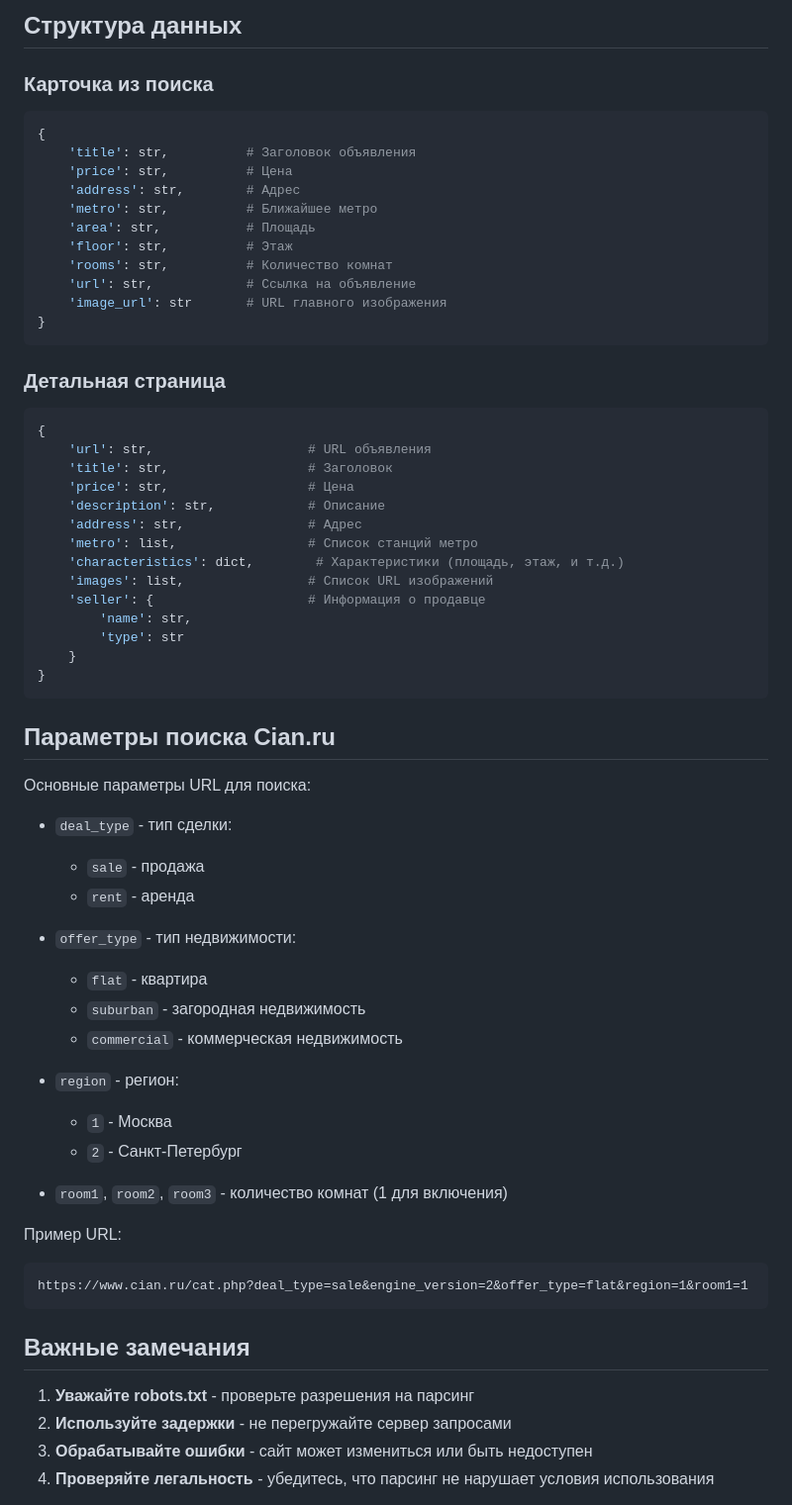
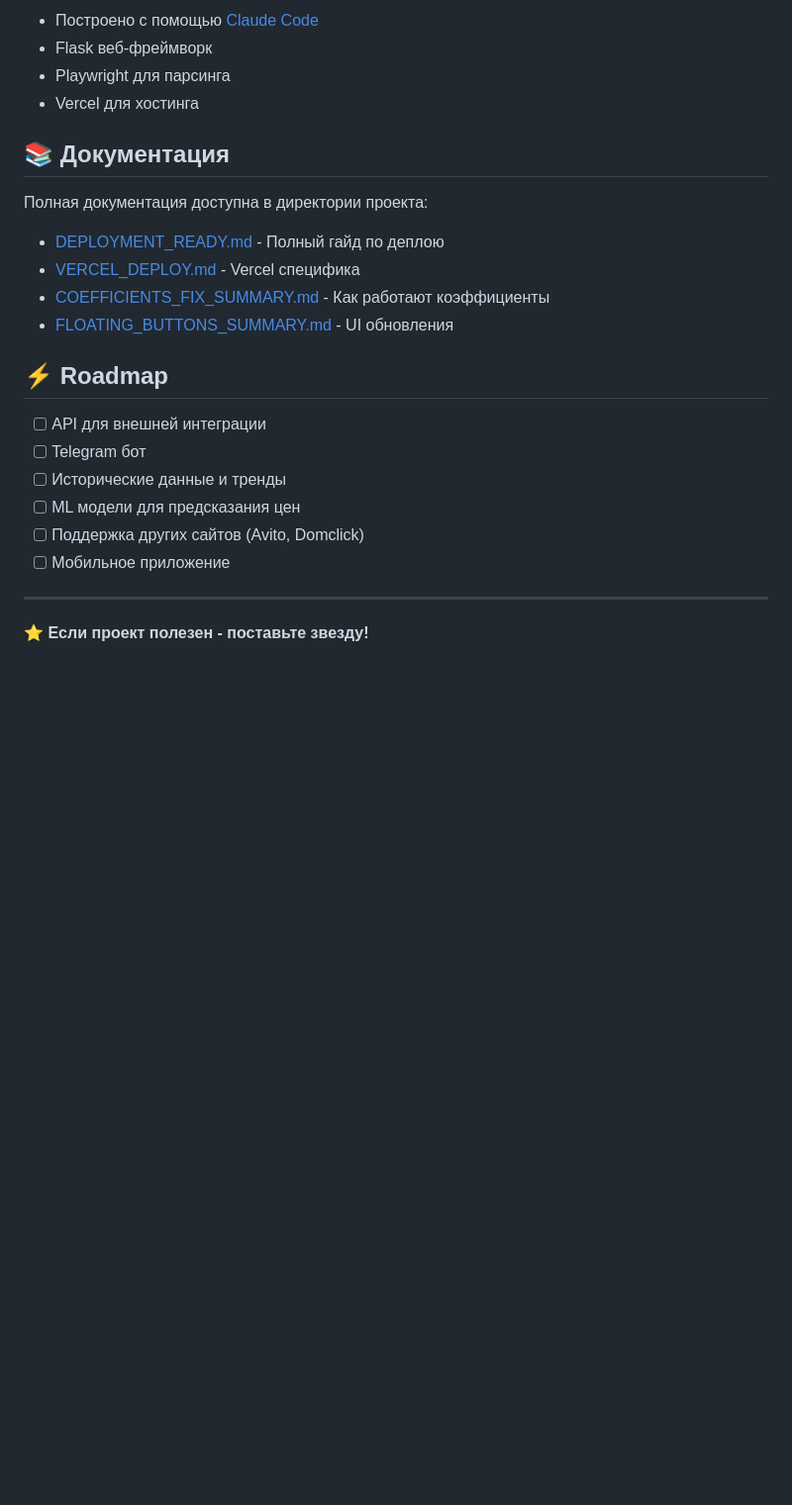
Before and after one commit to nikita-tita/cian-analyzer, a Markdown page: README.md, the part around one of its changes. Shown at 99% size. Rendered like a GitHub page; blank space fills up the shorter version.

````diff
--- a/README.md
+++ b/README.md
@@ -105,67 +247,27 @@ python demo_markdown_export.py
 
-## Структура данных
+- Построено с помощью [Claude Code](https://claude.com/claude-code)
+- Flask веб-фреймворк
+- Playwright для парсинга
+- Vercel для хостинга
 
-### Карточка из поиска
-```python
-{
-    'title': str,          # Заголовок объявления
-    'price': str,          # Цена
-    'address': str,        # Адрес
-    'metro': str,          # Ближайшее метро
-    'area': str,           # Площадь
-    'floor': str,          # Этаж
-    'rooms': str,          # Количество комнат
-    'url': str,            # Ссылка на объявление
-    'image_url': str       # URL главного изображения
-}
-```
+## 📚 Документация
 
-### Детальная страница
-```python
-{
-    'url': str,                    # URL объявления
-    'title': str,                  # Заголовок
-    'price': str,                  # Цена
-    'description': str,            # Описание
-    'address': str,                # Адрес
-    'metro': list,                 # Список станций метро
-    'characteristics': dict,        # Характеристики (площадь, этаж, и т.д.)
-    'images': list,                # Список URL изображений
-    'seller': {                    # Информация о продавце
-        'name': str,
-        'type': str
-    }
-}
-```
+Полная документация доступна в директории проекта:
+- [DEPLOYMENT_READY.md](DEPLOYMENT_READY.md) - Полный гайд по деплою
+- [VERCEL_DEPLOY.md](VERCEL_DEPLOY.md) - Vercel специфика
+- [COEFFICIENTS_FIX_SUMMARY.md](COEFFICIENTS_FIX_SUMMARY.md) - Как работают коэффициенты
+- [FLOATING_BUTTONS_SUMMARY.md](FLOATING_BUTTONS_SUMMARY.md) - UI обновления
 
-## Параметры поиска Cian.ru
+## ⚡ Roadmap
 
-Основные параметры URL для поиска:
+- [ ] API для внешней интеграции
+- [ ] Telegram бот
+- [ ] Исторические данные и тренды
+- [ ] ML модели для предсказания цен
+- [ ] Поддержка других сайтов (Avito, Domclick)
+- [ ] Мобильное приложение
 
-- `deal_type` - тип сделки:
-  - `sale` - продажа
-  - `rent` - аренда
+---
 
-- `offer_type` - тип недвижимости:
-  - `flat` - квартира
-  - `suburban` - загородная недвижимость
-  - `commercial` - коммерческая недвижимость
+**⭐ Если проект полезен - поставьте звезду!**
 
-- `region` - регион:
-  - `1` - Москва
-  - `2` - Санкт-Петербург
-
-- `room1`, `room2`, `room3` - количество комнат (1 для включения)
-
-Пример URL:
-```
-https://www.cian.ru/cat.php?deal_type=sale&engine_version=2&offer_type=flat&region=1&room1=1
-```
-
-## Важные замечания
-
-1. **Уважайте robots.txt** - проверьте разрешения на парсинг
-2. **Используйте задержки** - не перегружайте сервер запросами
-3. **Обрабатывайте ошибки** - сайт может измениться или быть недоступен
-4. **Проверяйте легальность** - убедитесь, что парсинг не нарушает условия использования
-
````
Also changed, not shown: other parts of README.md (+211 -93 lines).
